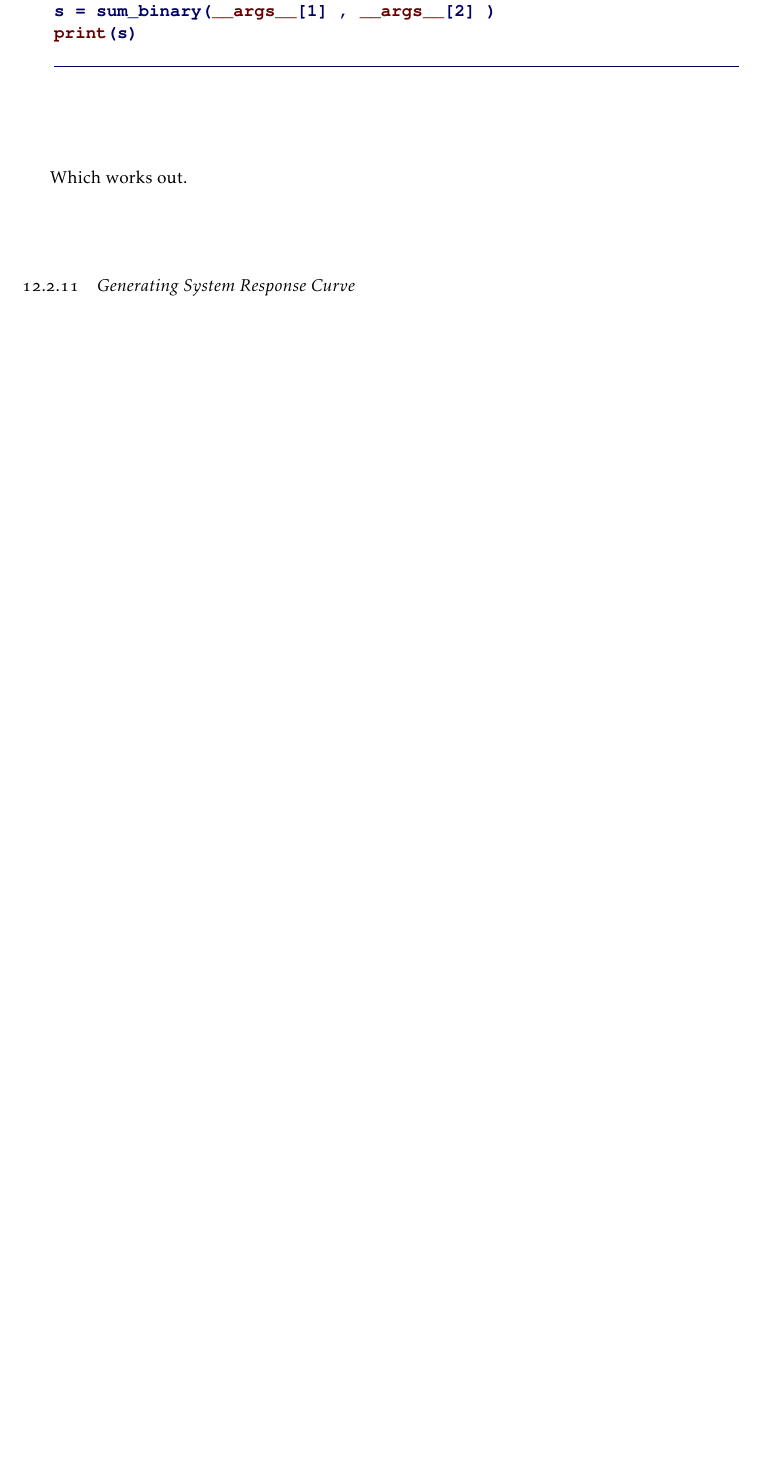
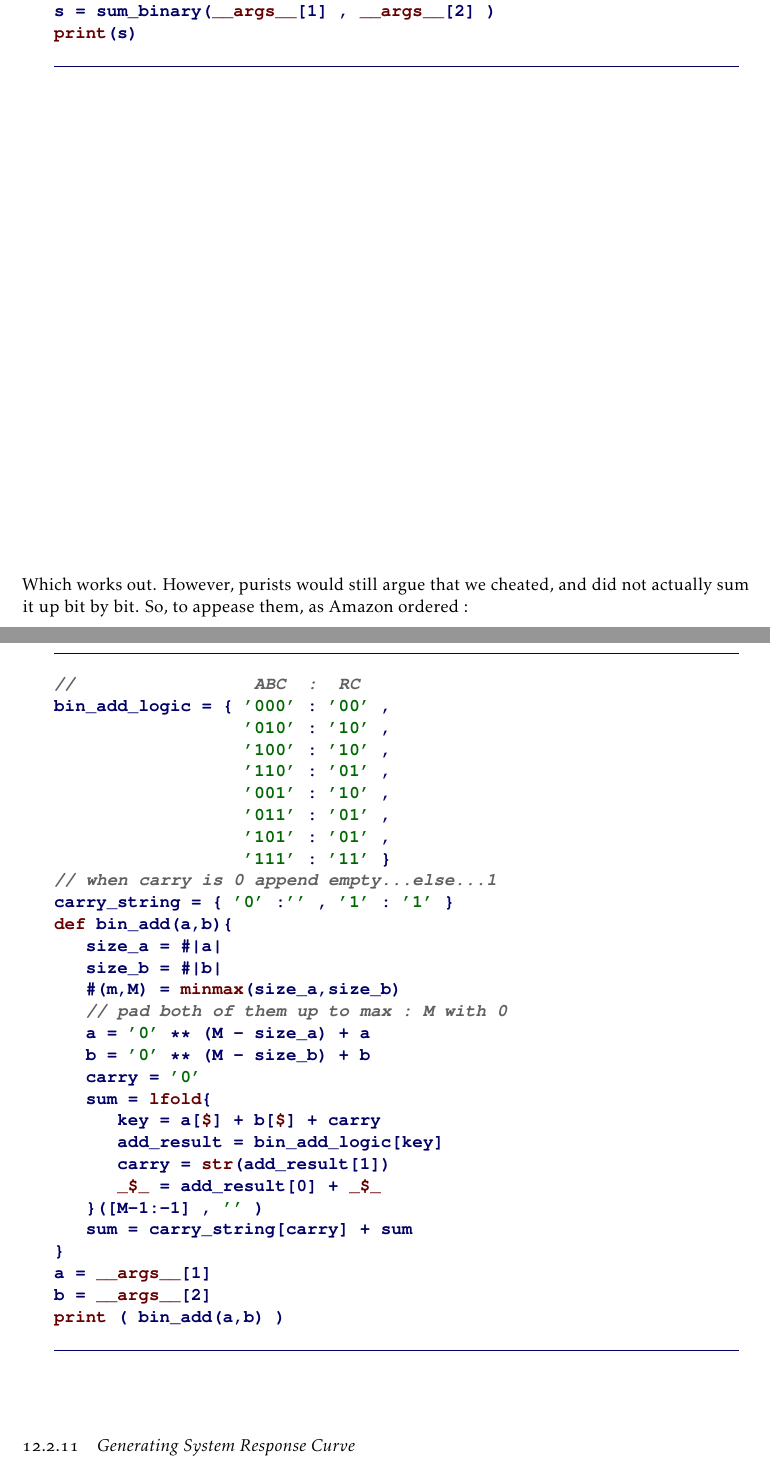
Before and after one commit to gitter-badger/njexl, a LaTeX thesis (doc/book/latex/nJexl.tex, which reads doc/book/latex/chaptr12.tex): part of page 150 of 161 before the commit and two parts of pages 150 and 151 of 161 after it, the two joined at a grey line, cut so that both start at the same text, the shorter picture padded with empty space. Compiled offline with pdfLaTeX.

Commit message:
updated latest doc
and latest syntax file

```diff
--- a/doc/book/latex/chaptr12.tex
+++ b/doc/book/latex/chaptr12.tex
@@ -1097,8 +1097,45 @@ s = sum_binary(__args__[1] , __args__[2] )
 print(s)
 \end{lstlisting}
 \end{minipage}\end{center}
+Which works out. However, purists would still argue that we cheated,
+and did not actually sum it up bit by bit. So, to appease them, as Amazon ordered :
 
-Which works out.
+\begin{center}\begin{minipage}{\linewidth}
+\begin{lstlisting}[style=JexlStyle]
+//                 ABC  :  RC
+bin_add_logic = { '000' : '00' ,
+                  '010' : '10' ,
+                  '100' : '10' ,
+                  '110' : '01' ,
+                  '001' : '10' ,
+                  '011' : '01' ,
+                  '101' : '01' ,
+                  '111' : '11' }
+// when carry is 0 append empty...else...1
+carry_string = { '0' :'' , '1' : '1' }
+def bin_add(a,b){
+   size_a = #|a|
+   size_b = #|b|
+   #(m,M) = minmax(size_a,size_b)
+   // pad both of them up to max : M with 0
+   a = '0' ** (M - size_a) + a
+   b = '0' ** (M - size_b) + b
+   carry = '0'
+   sum = lfold{
+      key = a[$] + b[$] + carry
+      add_result = bin_add_logic[key]
+      carry = str(add_result[1])
+      _$_ = add_result[0] + _$_
+   }([M-1:-1] , '' )
+   sum = carry_string[carry] + sum
+}
+a = __args__[1]
+b = __args__[2]
+print ( bin_add(a,b) )
+\end{lstlisting}
+\end{minipage}\end{center}
+
+
 \end{subsection}
 
 \begin{subsection}{Generating System Response Curve}
```
Also changed, not shown: doc/book/latex/chaptr3.tex (+1 -1 lines), doc/book/latex/chaptr4.tex (+1 -1 lines), doc/book/latex/chaptr6.tex (+20 -3 lines), doc/book/latex/chaptr7.tex (+1 -1 lines), doc/pdfs/nJexl.pdf, 1 other file.
